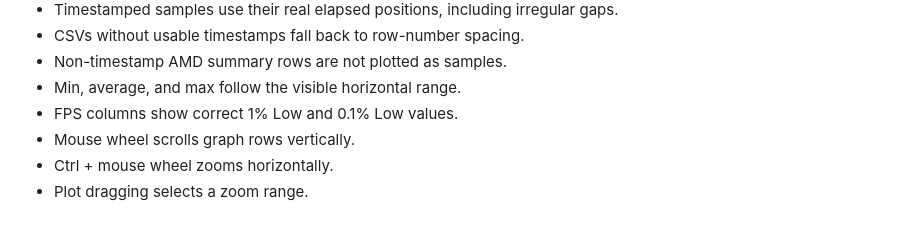
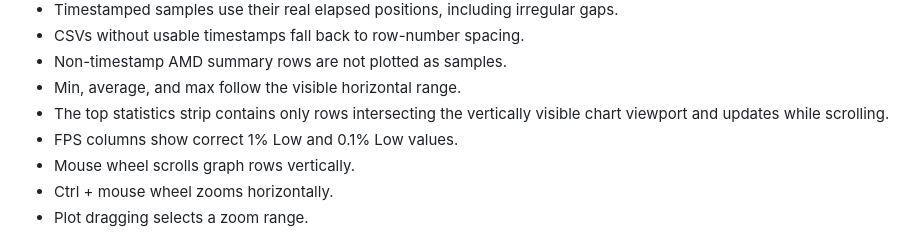
Before and after one commit to deftmousetail/Adrenalin-logs, a Markdown page: CONTRIBUTING.md, the part around the change. GitHub-like rendering.

Commit message:
Add viewport statistics test coverage

```diff
--- a/CONTRIBUTING.md
+++ b/CONTRIBUTING.md
@@ -38,6 +38,7 @@ Before submitting a pull request, verify the relevant behaviors:
 - CSVs without usable timestamps fall back to row-number spacing.
 - Non-timestamp AMD summary rows are not plotted as samples.
 - Min, average, and max follow the visible horizontal range.
+- The top statistics strip contains only rows intersecting the vertically visible chart viewport and updates while scrolling.
 - FPS columns show correct 1% Low and 0.1% Low values.
 - Mouse wheel scrolls graph rows vertically.
 - Ctrl + mouse wheel zooms horizontally.
```
